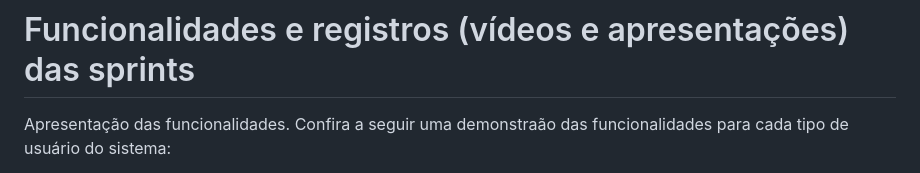
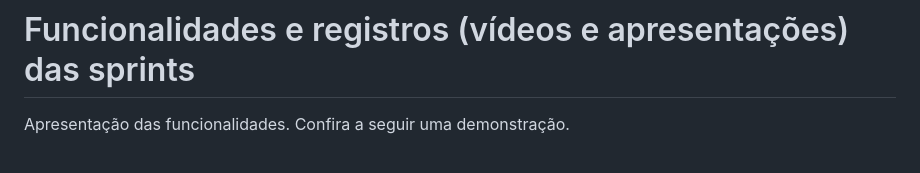
Before and after one commit to SPACELINE-API/Spaceline, a Markdown page: README.md, the part around the change printed below. GitHub-like rendering.

```diff
--- a/README.md
+++ b/README.md
@@ -33,5 +33,5 @@ Desenvolver um sistema web que explique os processos e artefatos da Scrum, tendo
 # Funcionalidades e registros (vídeos e apresentações) das sprints
 
 Apresentação das funcionalidades.
-Confira a seguir uma demonstraão das funcionalidades para cada tipo de usuário do sistema:
+Confira a seguir uma demonstração.
 
```
Also changed, not shown: other parts of README.md (+1 -3 lines).
